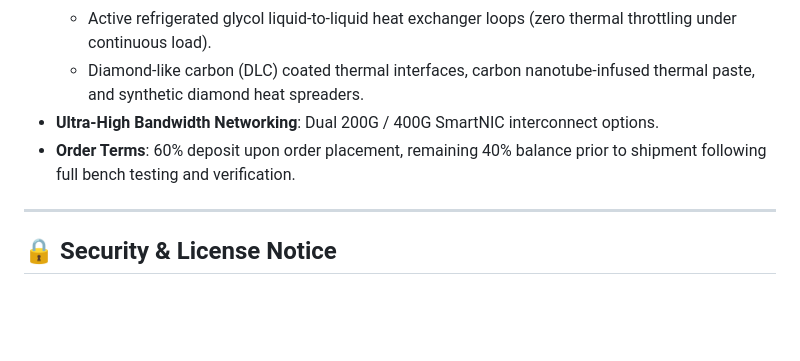
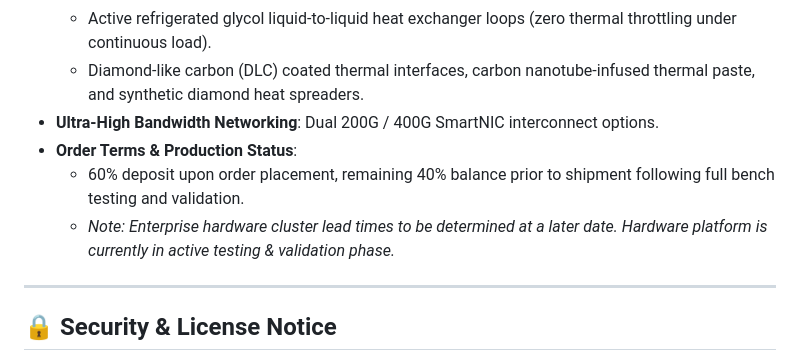
Before and after one commit to thomasjosh1981/Hyper-Spherical-Systems, a Markdown page: README.md, the part around the change. Rendered like a GitHub page; blank space fills up the shorter version.

Commit message:
docs: note enterprise hardware testing phase and lead time status

```diff
--- a/README.md
+++ b/README.md
@@ -60,7 +60,9 @@ For enterprise clients running local high-throughput workloads, custom sealed se
   - Active refrigerated glycol liquid-to-liquid heat exchanger loops (zero thermal throttling under continuous load).
   - Diamond-like carbon (DLC) coated thermal interfaces, carbon nanotube-infused thermal paste, and synthetic diamond heat spreaders.
 - **Ultra-High Bandwidth Networking**: Dual 200G / 400G SmartNIC interconnect options.
-- **Order Terms**: 60% deposit upon order placement, remaining 40% balance prior to shipment following full bench testing and verification.
+- **Order Terms & Production Status**:
+  - 60% deposit upon order placement, remaining 40% balance prior to shipment following full bench testing and validation.
+  - *Note: Enterprise hardware cluster lead times to be determined at a later date. Hardware platform is currently in active testing & validation phase.*
 
 ---
 
```
